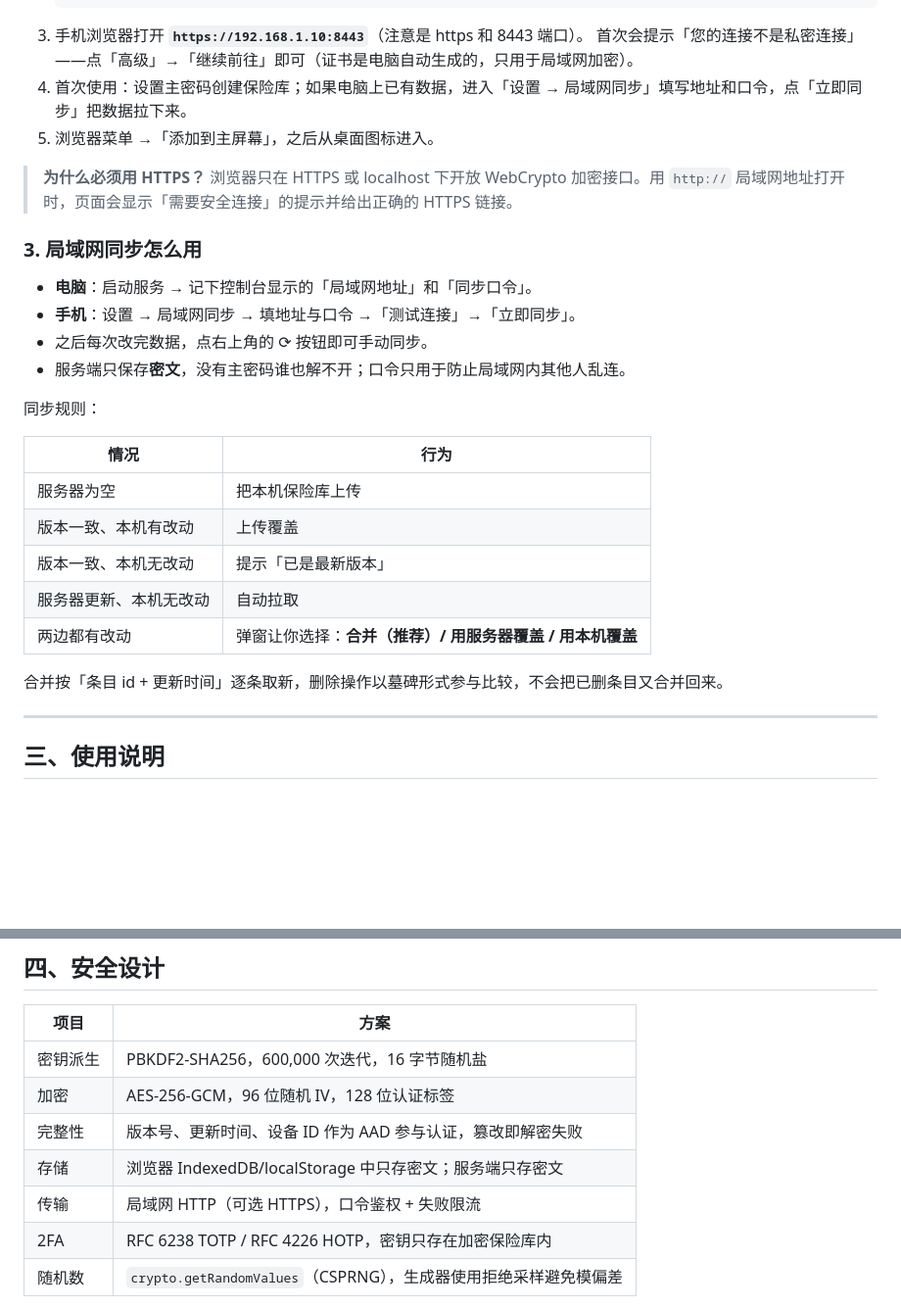
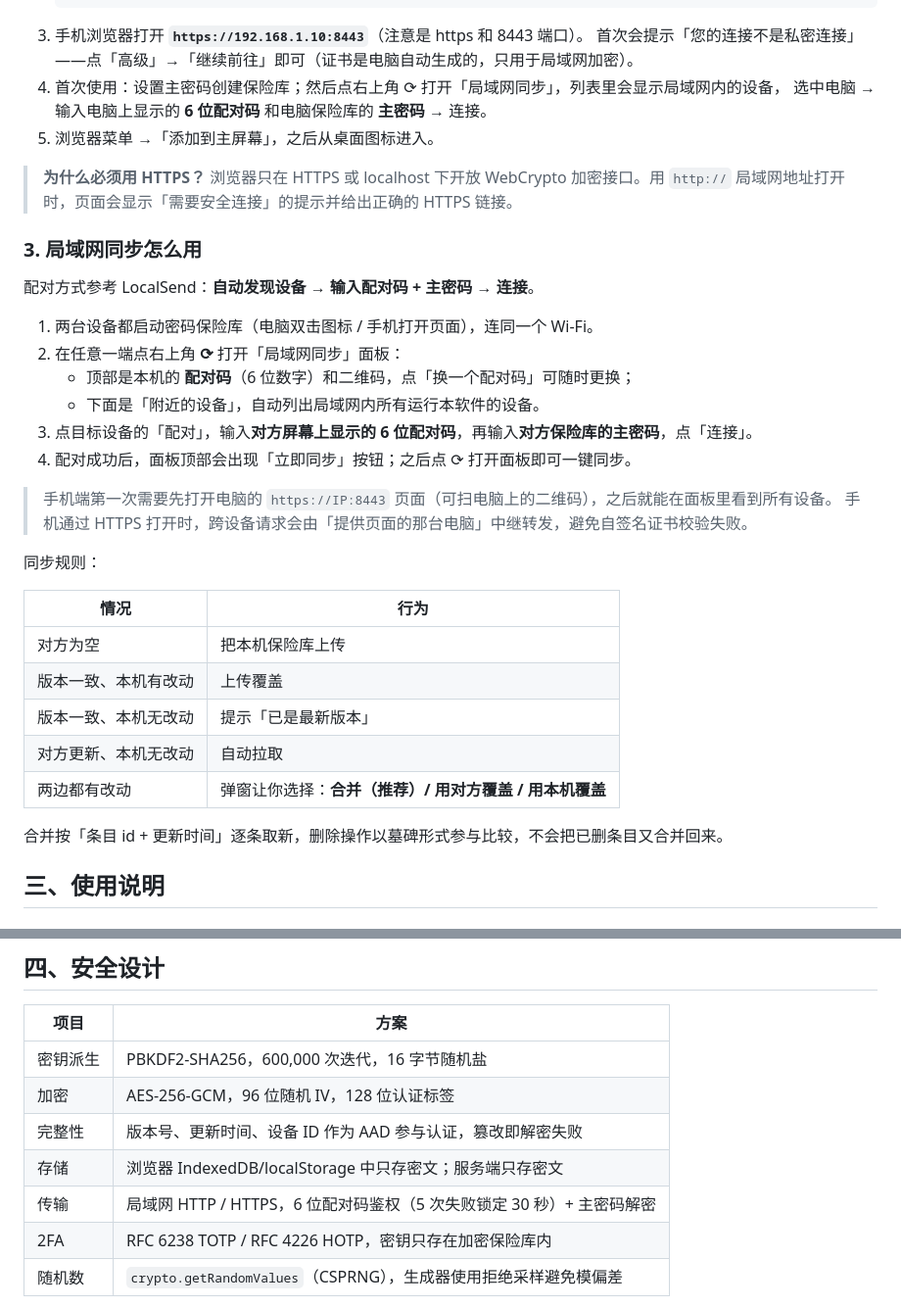
Before and after one commit to fenzirong/passvault, a Markdown page: README.md, 2 parts joined by grey strips. Shown at 98% size. GitHub-like rendering; blank space fills up the shorter version.

````diff
--- a/README.md
+++ b/README.md
@@ -86,31 +91,37 @@
    ```
 3. 手机浏览器打开 **`https://192.168.1.10:8443`**（注意是 https 和 8443 端口）。
    首次会提示「您的连接不是私密连接」——点「高级」→「继续前往」即可（证书是电脑自动生成的，只用于局域网加密）。
-4. 首次使用：设置主密码创建保险库；如果电脑上已有数据，进入「设置 → 局域网同步」填写地址和口令，点「立即同步」把数据拉下来。
+4. 首次使用：设置主密码创建保险库；然后点右上角 ⟳ 打开「局域网同步」，列表里会显示局域网内的设备，
+   选中电脑 → 输入电脑上显示的 **6 位配对码** 和电脑保险库的 **主密码** → 连接。
 5. 浏览器菜单 →「添加到主屏幕」，之后从桌面图标进入。
 
 > **为什么必须用 HTTPS？** 浏览器只在 HTTPS 或 localhost 下开放 WebCrypto 加密接口。用 `http://` 局域网地址打开时，页面会显示「需要安全连接」的提示并给出正确的 HTTPS 链接。
 
 ### 3. 局域网同步怎么用
 
-- **电脑**：启动服务 → 记下控制台显示的「局域网地址」和「同步口令」。
-- **手机**：设置 → 局域网同步 → 填地址与口令 →「测试连接」→「立即同步」。
-- 之后每次改完数据，点右上角的 ⟳ 按钮即可手动同步。
-- 服务端只保存**密文**，没有主密码谁也解不开；口令只用于防止局域网内其他人乱连。
+配对方式参考 LocalSend：**自动发现设备 → 输入配对码 + 主密码 → 连接**。
+
+1. 两台设备都启动密码保险库（电脑双击图标 / 手机打开页面），连同一个 Wi-Fi。
+2. 在任意一端点右上角 **⟳** 打开「局域网同步」面板：
+   - 顶部是本机的 **配对码**（6 位数字）和二维码，点「换一个配对码」可随时更换；
+   - 下面是「附近的设备」，自动列出局域网内所有运行本软件的设备。
+3. 点目标设备的「配对」，输入**对方屏幕上显示的 6 位配对码**，再输入**对方保险库的主密码**，点「连接」。
+4. 配对成功后，面板顶部会出现「立即同步」按钮；之后点 ⟳ 打开面板即可一键同步。
+
+> 手机端第一次需要先打开电脑的 `https://IP:8443` 页面（可扫电脑上的二维码），之后就能在面板里看到所有设备。
+> 手机通过 HTTPS 打开时，跨设备请求会由「提供页面的那台电脑」中继转发，避免自签名证书校验失败。
 
 同步规则：
 
 | 情况 | 行为 |
 | --- | --- |
-| 服务器为空 | 把本机保险库上传 |
+| 对方为空 | 把本机保险库上传 |
 | 版本一致、本机有改动 | 上传覆盖 |
 | 版本一致、本机无改动 | 提示「已是最新版本」 |
-| 服务器更新、本机无改动 | 自动拉取 |
-| 两边都有改动 | 弹窗让你选择：**合并（推荐）/ 用服务器覆盖 / 用本机覆盖** |
+| 对方更新、本机无改动 | 自动拉取 |
+| 两边都有改动 | 弹窗让你选择：**合并（推荐）/ 用对方覆盖 / 用本机覆盖** |
 
 合并按「条目 id + 更新时间」逐条取新，删除操作以墓碑形式参与比较，不会把已删条目又合并回来。
-
----
 
 ## 三、使用说明
 
@@ -173,7 +184,7 @@
 | 加密 | AES-256-GCM，96 位随机 IV，128 位认证标签 |
 | 完整性 | 版本号、更新时间、设备 ID 作为 AAD 参与认证，篡改即解密失败 |
 | 存储 | 浏览器 IndexedDB/localStorage 中只存密文；服务端只存密文 |
-| 传输 | 局域网 HTTP（可选 HTTPS），口令鉴权 + 失败限流 |
+| 传输 | 局域网 HTTP / HTTPS，6 位配对码鉴权（5 次失败锁定 30 秒）+ 主密码解密 |
 | 2FA | RFC 6238 TOTP / RFC 4226 HOTP，密钥只存在加密保险库内 |
 | 随机数 | `crypto.getRandomValues`（CSPRNG），生成器使用拒绝采样避免模偏差 |
 
````
Also changed, not shown: other parts of README.md (+6 -1 lines), docs/screenshot-sync-panel.png (added), 14 other files.
